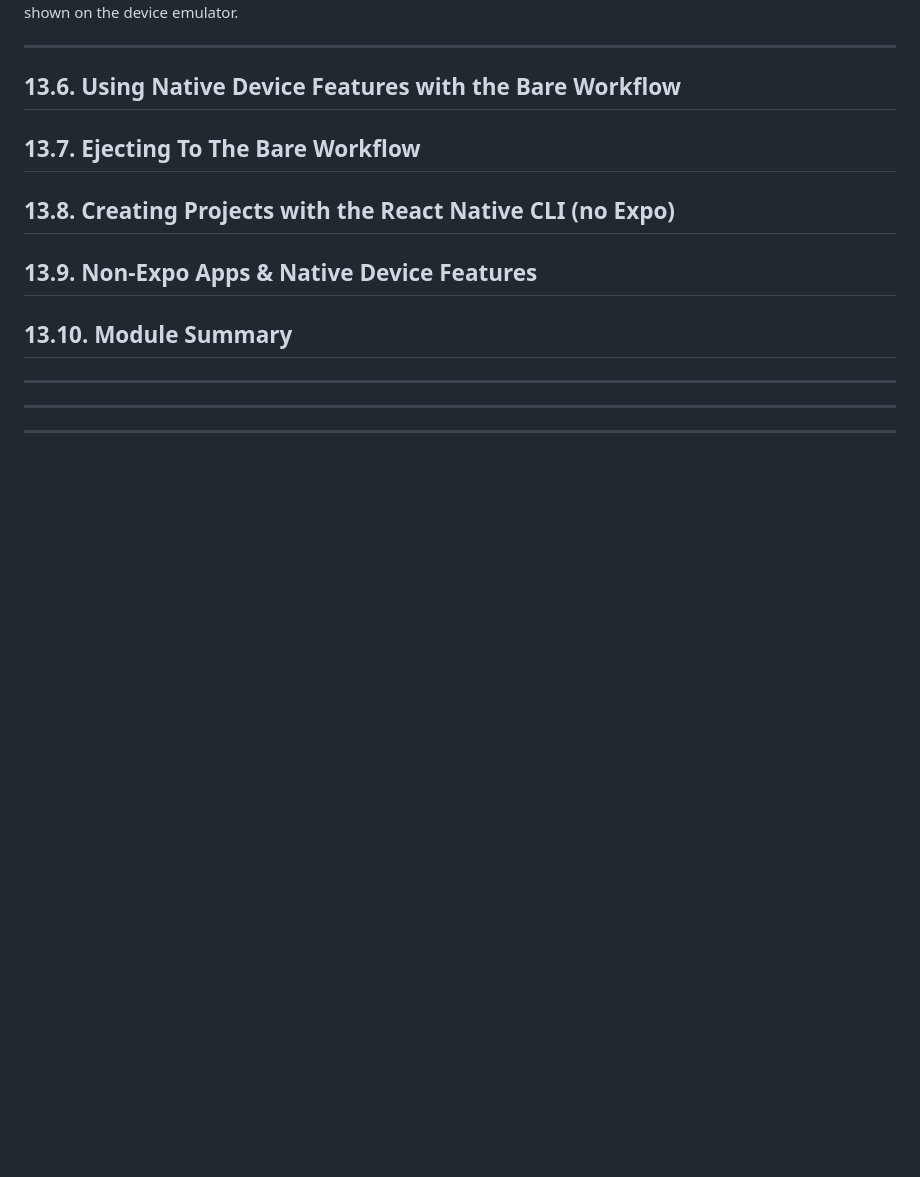
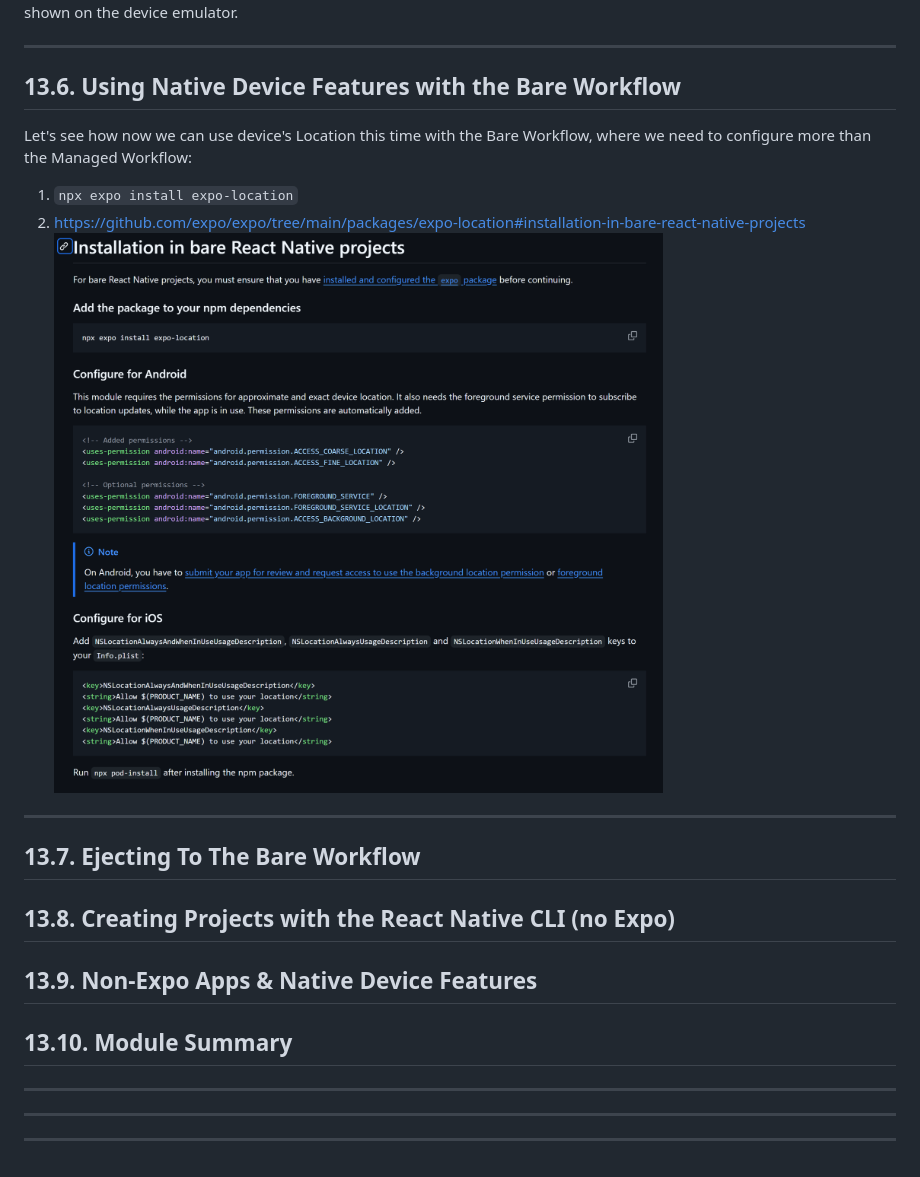
Before and after one commit to nancologist/ReactNative, a Markdown page: README.md, the part around the change. Drawn GitHub-style; pictures changed too: setup-expo-location-for-bare-workflow.png (added); blank space fills up the shorter version.

Commit message:
## 13.6. Using Native Device Features with the Bare Workflow

```diff
--- a/README.md
+++ b/README.md
@@ -2230,6 +2230,14 @@ ___
 
 ## 13.6. Using Native Device Features with the Bare Workflow
 
+Let's see how now we can use device's Location this time with the Bare Workflow, where we need to configure more than the Managed Workflow:
+
+1. `npx expo install expo-location`
+2. https://github.com/expo/expo/tree/main/packages/expo-location#installation-in-bare-react-native-projects
+   ![setup-expo-location-for-bare-workflow.png](setup-expo-location-for-bare-workflow.png)
+
+___
+
 ## 13.7. Ejecting To The Bare Workflow
 
 ## 13.8. Creating Projects with the React Native CLI (no Expo)
```
Also changed, not shown: 5 other files.
